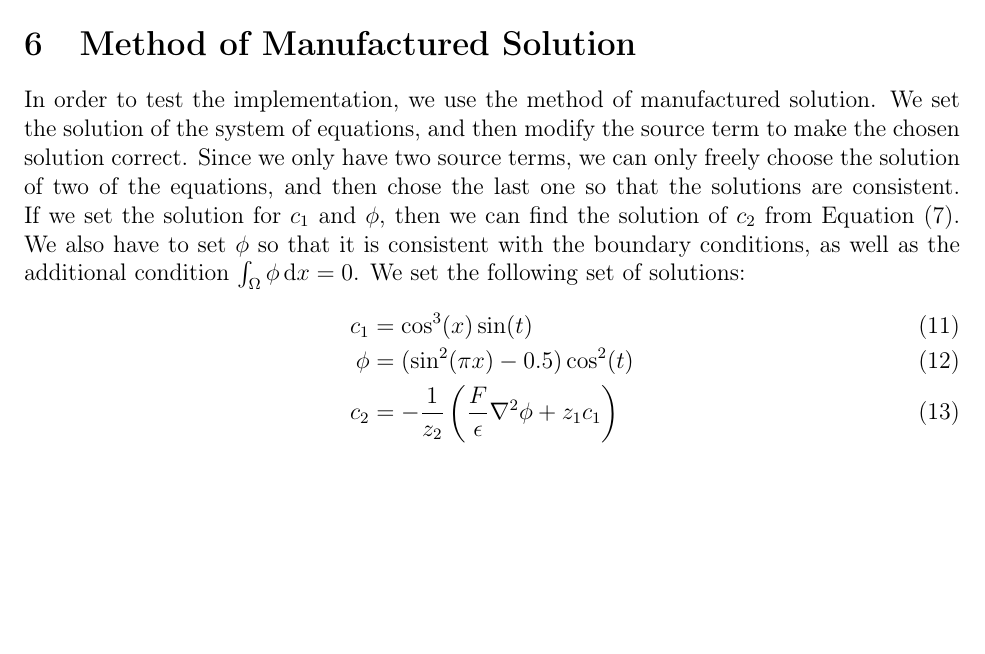
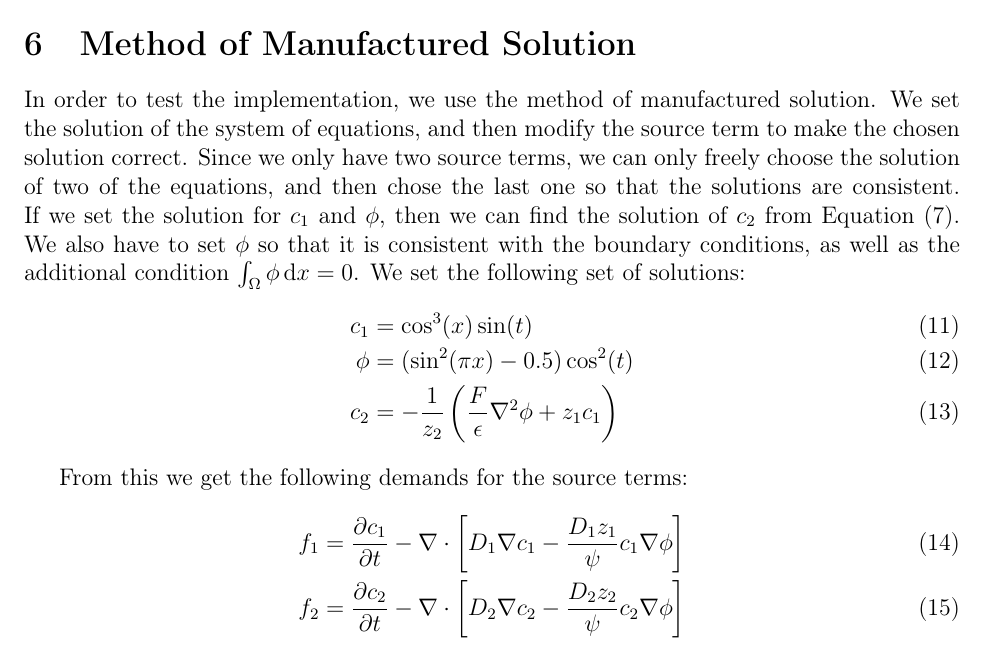
Before and after one commit to andreavs/manual_newton_fenics, a LaTeX paper (tex/pnp_method_of_manufactured_solution.tex): part of page 3 of 3, cut so that both start at the same text, the shorter picture padded with empty space. Compiled offline with pdfLaTeX.

Commit message:
small fixed

```diff
--- a/tex/pnp_method_of_manufactured_solution.tex
+++ b/tex/pnp_method_of_manufactured_solution.tex
@@ -123,6 +123,11 @@ c_1 &= \cos^3(x) \sin(t) \\
 c_2 & = -{1\over z_2} \left( {F \over \epsilon}\nabla^2\phi + z_1c_1\right)
 \end{align}
 
+From this we get the following demands for the source terms:
+\begin{align}
+f_1 & = {\partial c_1 \over \partial t} - \nabla \cdot\left[ D_1 \nabla c_1 - {D_1z_1 \over \psi} c_1 \nabla \phi \right] \\
+f_2 & = {\partial c_2 \over \partial t} - \nabla \cdot\left[ D_2 \nabla c_2 - {D_2z_2 \over \psi} c_2 \nabla \phi \right]
+\end{align}
 
 
 
```
Also changed, not shown: tex/pnp_method_of_manufactured_solution.pdf, 1 other file.
